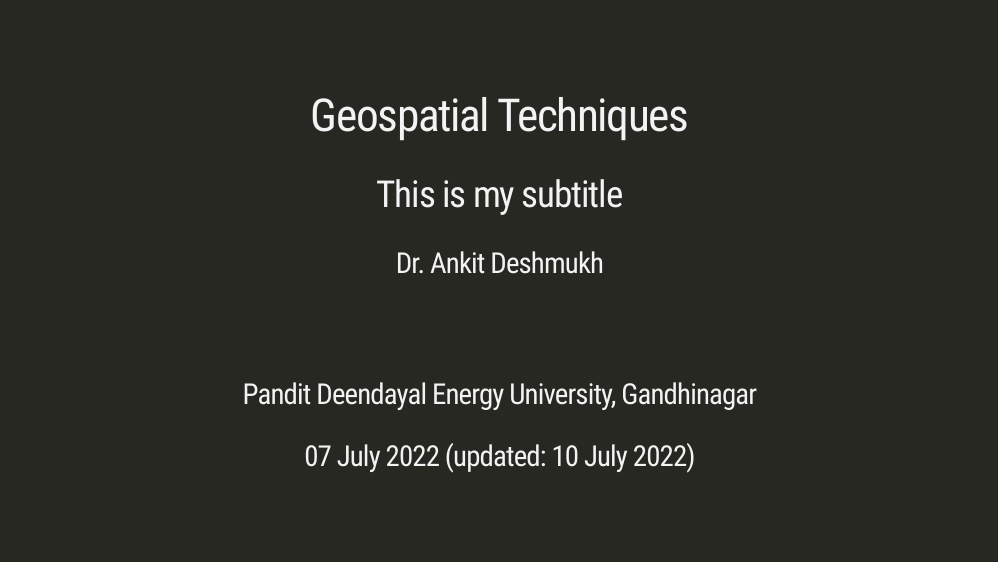
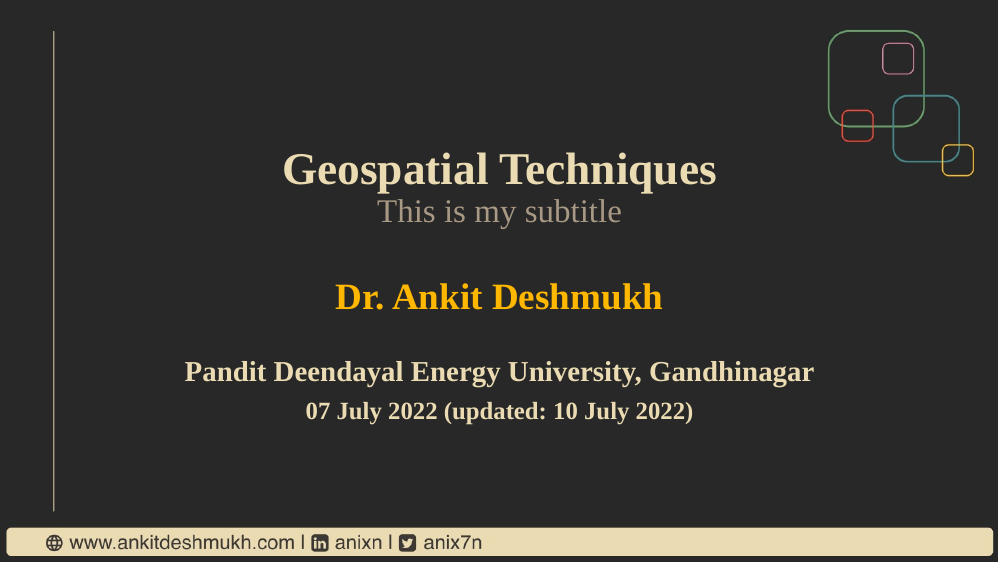
Before and after one commit to anixn/anixn.github.io, an R Markdown document (20220710_Introduction/Presentation.Rmd): page 1 of 11. Rendered offline with R 4.5, knitr and Pandoc, with nearby package versions; the slides are laid out offline by our stand-in for remark.js, each with all of its steps uncovered, in fonts that may differ from those the slides ask for, and without slide numbers, shadows or browser add-ons; code that draws random numbers runs with fixed seeds of ours; some code elsewhere in the file could not run offline; a font, style sheet, LaTeX package, included part or bibliography that could not be used is replaced or left out.

Commit message:
First Slides updated

```diff
--- a/20220710_Introduction/Presentation.Rmd
+++ b/20220710_Introduction/Presentation.Rmd
@@ -6,7 +6,7 @@ institute: "Pandit Deendayal Energy University, Gandhinagar"
 date: ".f3[07 July 2022 (updated: `r format(Sys.Date(), '%d %B %Y')`)]"
 output:
   xaringan::moon_reader:
-    css: ["files/xaringan-themer.css", "files/hl.css", "files/tachyons.min.css"]
+    css: ["Files/xaringan-themer.css", "Files/hl.css", "Files/tachyons.min.css"]
     nature:
       highlightStyle: github
       highlightLines: true
```
Also changed, not shown: 20220710_Introduction/Presentation.html, 20220710_Introduction/Presentation_files/figure-html/unnamed-chunk-9-1.png.
